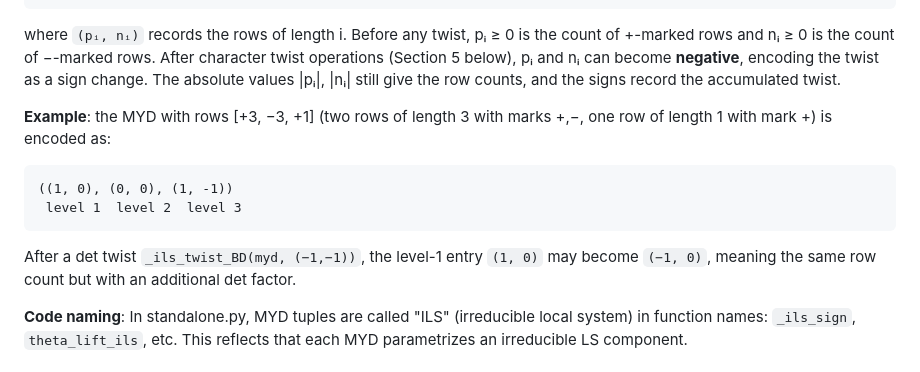
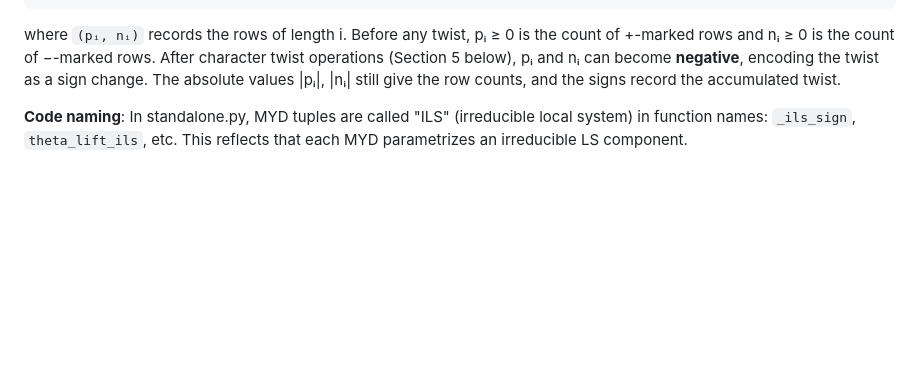
Before and after one commit to jiajunma/unipotentrepn, a Markdown page: docs/algorithm_spec.md, the part around the change. Rendered like a GitHub page; blank space fills up the shorter version.

Commit message:
Remove example from MYD section
Co-Authored-By: Claude Opus 4.6 (1M context) <noreply@anthropic.com>

````diff
--- a/docs/algorithm_spec.md
+++ b/docs/algorithm_spec.md
@@ -74,18 +74,6 @@ pᵢ ≥ 0 is the count of +-marked rows and nᵢ ≥ 0 is the count of
 pᵢ and nᵢ can become **negative**, encoding the twist as a sign change.
 The absolute values |pᵢ|, |nᵢ| still give the row counts, and the
 signs record the accumulated twist.
-
-**Example**: the MYD with rows [+3, −3, +1] (two rows of length 3 with
-marks +,−, one row of length 1 with mark +) is encoded as:
-
-```
-((1, 0), (0, 0), (1, -1))
- level 1  level 2  level 3
-```
-
-After a det twist `_ils_twist_BD(myd, (−1,−1))`, the level-1 entry
-`(1, 0)` may become `(−1, 0)`, meaning the same row count but with
-an additional det factor.
 
 **Code naming**: In standalone.py, MYD tuples are called "ILS" (irreducible
 local system) in function names: `_ils_sign`, `theta_lift_ils`, etc.
````
